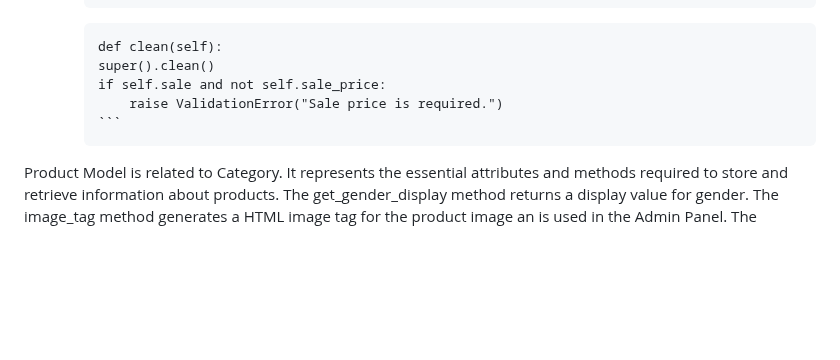
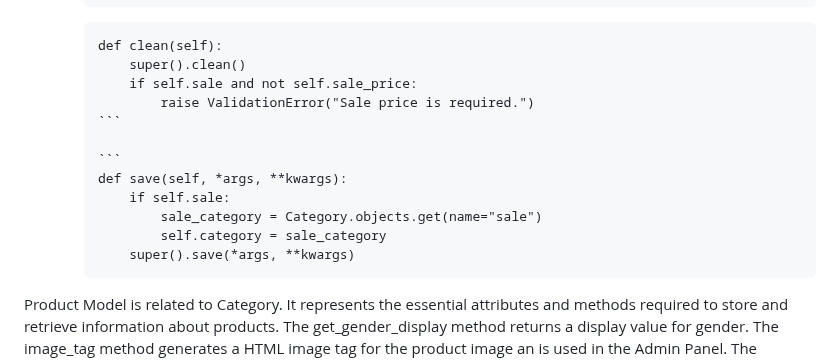
Before and after one commit to kerstin-w/Bike-World, a Markdown page: README.md, the part around the change. Rendered like a GitHub page; blank space fills up the shorter version.

Commit message:
docs: Add save method to Product Data model in readme

`````diff
--- a/README.md
+++ b/README.md
@@ -555,10 +555,19 @@ Category stores the category name, which is one of different types of mountainbi
 
         ````
         def clean(self):
-        super().clean()
-        if self.sale and not self.sale_price:
-            raise ValidationError("Sale price is required.")
+            super().clean()
+            if self.sale and not self.sale_price:
+                raise ValidationError("Sale price is required.")
         ```
+
+        ```
+        def save(self, *args, **kwargs):
+            if self.sale:
+                sale_category = Category.objects.get(name="sale")
+                self.category = sale_category
+            super().save(*args, **kwargs)
+        ````
+
 Product Model is related to Category. It represents the essential attributes and methods required to store and retrieve information about products. The get_gender_display method returns a display value for gender. The image_tag method generates a HTML image tag for the product image an is used in the Admin Panel. The get_related_products method retrives the first four products that belong to the same category as the current product and excludes the current product. The clean method makes sale_price a required field in case sale was set to true
 
 - **Profiles App:**
`````
